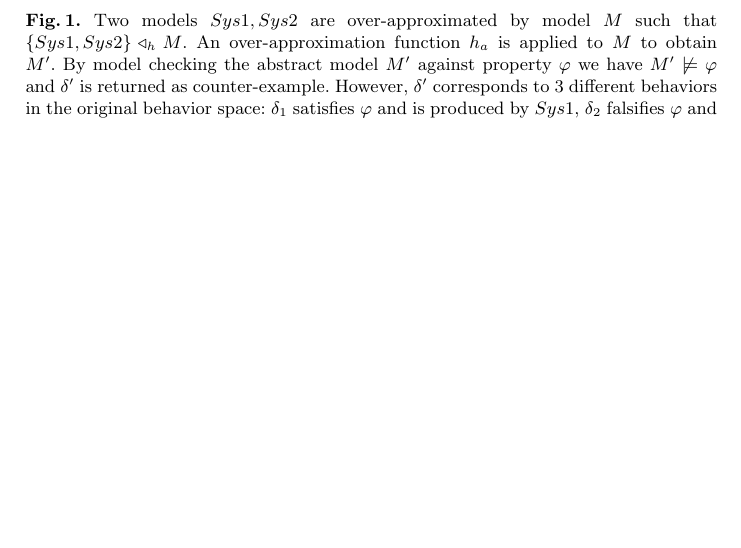
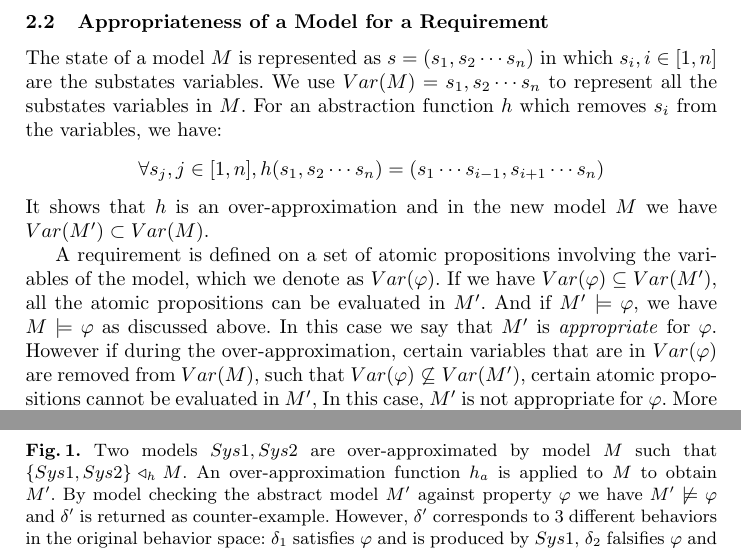
Before and after one commit to mlab-upenn/REGAR-FORMAT15, a LaTeX paper (main.tex, which reads preliminaries.tex): part of page 5 of 18 before the commit and two parts of pages 5 and 6 of 17 after it, the two joined at a grey line, cut at the place of the change, the shorter picture padded with empty space. Compiled offline with pdfLaTeX.

```diff
--- a/preliminaries.tex
+++ b/preliminaries.tex
@@ -32,7 +32,12 @@
 We denote it as $\{M_1,M_2\}\triangleleft_h M'$, such that $h(\mathbb{B}(M_1)\cup\mathbb{B}(M_2))\subseteq\mathbb{B}(M')$.
 
 %\input{appropriateness}
+\subsection{Appropriateness of a Model for a Requirement}
+The state of a model $M$ is represented as $s=(s_1,s_2\cdots s_n)$ in which $s_i, i\in [1,n]$ are the substates variables. We use $Var(M)={s_1,s_2\cdots s_n}$ to represent all the substates variables in $M$. For an abstraction function $h$ which removes $s_i$ from the variables, we have:
+$$\forall s_j,j\in [1,n], h(s_1,s_2\cdots s_n)=(s_1\cdots s_{i-1},s_{i+1}\cdots s_n)$$
+It shows that $h$ is an over-approximation and in the new model $M$ we have $Var(M')\subset Var(M)$.
 
+A requirement is defined on a set of atomic propositions involving the variables of the model, which we denote as $Var(\varphi)$. If we have $Var(\varphi)\subseteq Var(M')$, all the atomic propositions can be evaluated in $M'$. And if $M'\models \varphi$, we have $M\models\varphi$ as discussed above. In this case we say that $M'$ is \emph{appropriate} for $\varphi$. However if during the over-approximation, certain variables that are in $Var(\varphi)$ are removed from $Var(M)$, such that $Var(\varphi)\not\subseteq Var(M')$, certain atomic propositions cannot be evaluated in $M'$, In this case, $M'$ is not appropriate for $\varphi$. More detailed proof for appropriateness can be found in \cite{regar_tech}.
 \subsection{Ambiguities Caused by Over-approximation}
 Since $h$ is non-surjective, there exists behaviors in $M'$ that do not exists in the original model $M$:
 $$\exists\delta'\in\mathbb{B}(M')\text{ s.t. }h^{-1}(\delta')\not\subset\mathbb{B}(M)$$
```
Also changed, not shown: abstractionRules.tex (+1 -1 lines).
